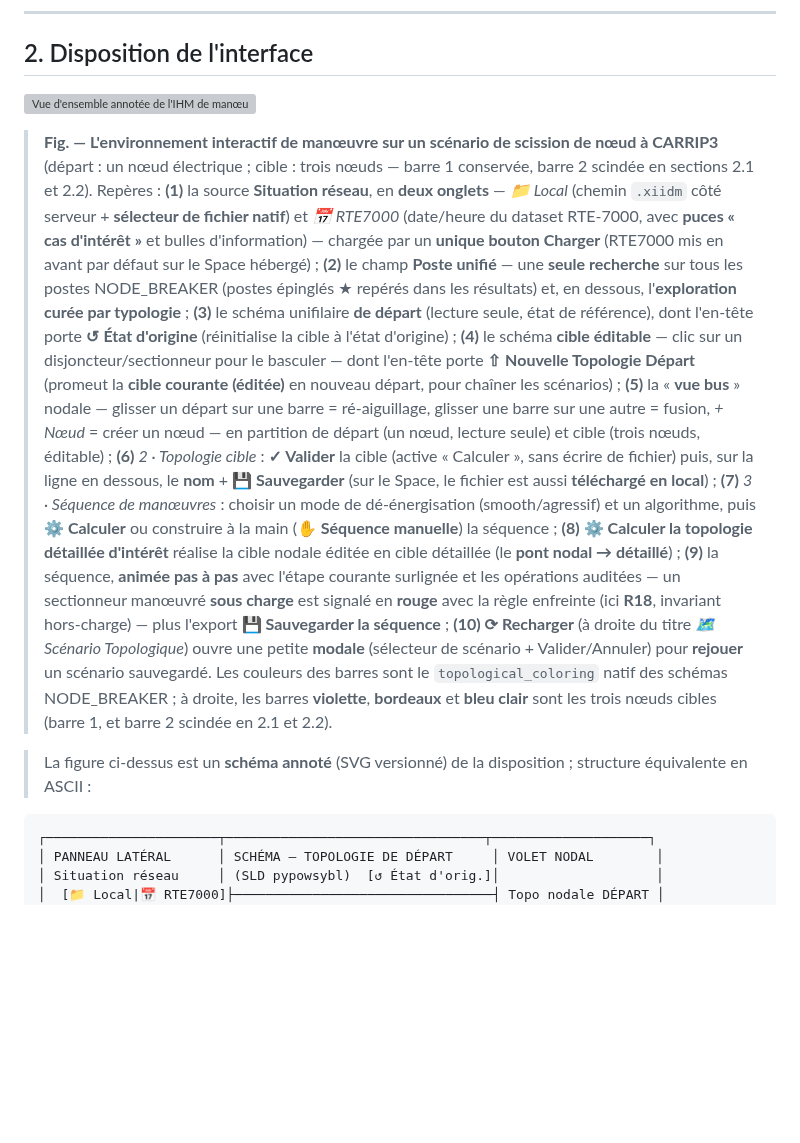
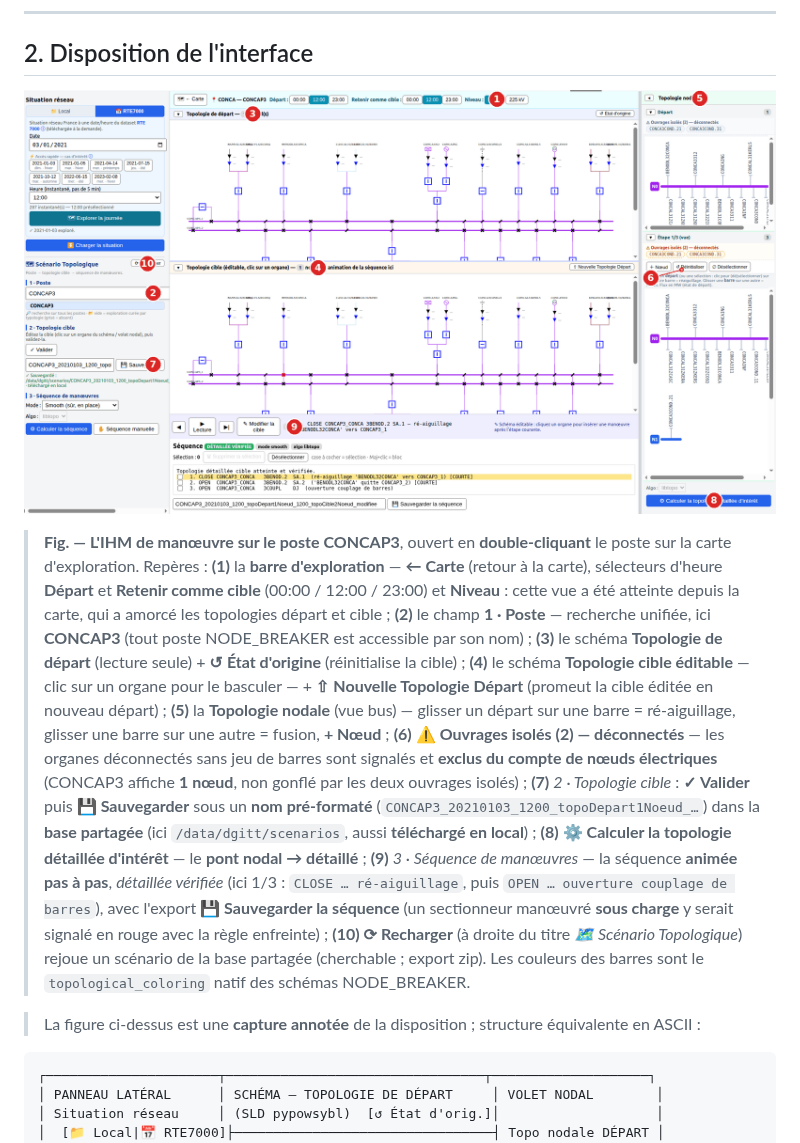
Before and after one commit to marota/Expert_op4grid_recommender, a Markdown page: docs/manoeuvre/ihm.md, the part around one of its changes. Drawn GitHub-style; pictures changed too: docs/manoeuvre/manoeuvre_ihm_overview.png (added); blank space fills up the shorter version; grey boxes are pictures that could not be loaded.

````diff
--- a/docs/manoeuvre/ihm.md
+++ b/docs/manoeuvre/ihm.md
@@ -226,50 +230,41 @@ le bandeau indique la cause (OSM injoignable, ou joignable mais 0 apparié avec
 
 ## 2. Disposition de l'interface
 
-![Vue d'ensemble annotée de l'IHM de manœuvre sur un scénario de scission de nœud à CARRIP3](manoeuvre_ihm_overview.svg)
+![Vue annotée de l'IHM de manœuvre sur le poste CONCAP3, ouvert depuis la carte d'exploration](manoeuvre_ihm_overview.png)
 
-> **Fig. — L'environnement interactif de manœuvre sur un scénario de scission de
-> nœud à CARRIP3** (départ : un nœud électrique ; cible : trois nœuds — barre 1
-> conservée, barre 2 scindée en sections 2.1 et 2.2). Repères :
-> **(1)** la source **Situation réseau**, en **deux onglets** — *📁 Local*
-> (chemin `.xiidm` côté serveur + **sélecteur de fichier natif**) et *📅 RTE7000*
-> (date/heure du dataset RTE-7000, avec **puces « cas d'intérêt »** et bulles
-> d'information) — chargée par un **unique bouton Charger** (RTE7000 mis en avant
-> par défaut sur le Space hébergé) ;
-> **(2)** le champ **Poste unifié** — une **seule recherche** sur tous les postes
-> NODE_BREAKER (postes épinglés ★ repérés dans les résultats) et, en dessous,
-> l'**exploration curée par typologie** ;
-> **(3)** le schéma unifilaire **de départ** (lecture seule, état de référence),
-> dont l'en-tête porte **↺ État d'origine** (réinitialise la cible à l'état
-> d'origine) ;
-> **(4)** le schéma **cible éditable** — clic sur un disjoncteur/sectionneur pour
-> le basculer — dont l'en-tête porte **⇧ Nouvelle Topologie Départ** (promeut la
-> **cible courante (éditée)** en nouveau départ, pour chaîner les scénarios) ;
-> **(5)** la « **vue bus** » nodale — glisser un départ sur une barre =
-> ré-aiguillage, glisser une barre sur une autre = fusion, *+ Nœud* = créer un
-> nœud — en partition de départ (un nœud, lecture seule) et cible (trois nœuds,
-> éditable) ;
-> **(6)** *2 · Topologie cible* : **✓ Valider** la cible (active « Calculer », sans
-> écrire de fichier) puis, sur la ligne en dessous, le **nom** + **💾 Sauvegarder**
-> (sur le Space, le fichier est aussi **téléchargé en local**) ;
-> **(7)** *3 · Séquence de manœuvres* : choisir un mode de dé-énergisation
-> (smooth/agressif) et un algorithme, puis **⚙ Calculer** ou construire à la main
-> (**✋ Séquence manuelle**) la séquence ;
-> **(8)** **⚙ Calculer la topologie détaillée d'intérêt** réalise la cible nodale
-> éditée en cible détaillée (le **pont nodal → détaillé**) ;
-> **(9)** la séquence, **animée pas à pas** avec l'étape courante surlignée et les
-> opérations auditées — un sectionneur manœuvré **sous charge** est signalé en
-> **rouge** avec la règle enfreinte (ici **R18**, invariant hors-charge) — plus
-> l'export **💾 Sauvegarder la séquence** ;
-> **(10)** **⟳ Recharger** (à droite du titre *🗺 Scénario Topologique*) ouvre une
-> petite **modale** (sélecteur de scénario + Valider/Annuler) pour **rejouer** un
-> scénario sauvegardé.
+> **Fig. — L'IHM de manœuvre sur le poste CONCAP3**, ouvert en **double-cliquant** le
+> poste sur la carte d'exploration. Repères :
+> **(1)** la **barre d'exploration** — **← Carte** (retour à la carte), sélecteurs
+> d'heure **Départ** et **Retenir comme cible** (00:00 / 12:00 / 23:00) et **Niveau** :
+> cette vue a été atteinte depuis la carte, qui a amorcé les topologies départ et
+> cible ;
+> **(2)** le champ **1 · Poste** — recherche unifiée, ici **CONCAP3** (tout poste
+> NODE_BREAKER est accessible par son nom) ;
+> **(3)** le schéma **Topologie de départ** (lecture seule) + **↺ État d'origine**
+> (réinitialise la cible) ;
+> **(4)** le schéma **Topologie cible éditable** — clic sur un organe pour le basculer
+> — + **⇧ Nouvelle Topologie Départ** (promeut la cible éditée en nouveau départ) ;
+> **(5)** la **Topologie nodale** (vue bus) — glisser un départ sur une barre =
+> ré-aiguillage, glisser une barre sur une autre = fusion, **+ Nœud** ;
+> **(6)** **⚠ Ouvrages isolés (2) — déconnectés** — les organes déconnectés sans jeu
+> de barres sont signalés et **exclus du compte de nœuds électriques** (CONCAP3 affiche
+> **1 nœud**, non gonflé par les deux ouvrages isolés) ;
+> **(7)** *2 · Topologie cible* : **✓ Valider** puis **💾 Sauvegarder** sous un **nom
+> pré-formaté** (`CONCAP3_20210103_1200_topoDepart1Noeud_…`) dans la **base partagée**
+> (ici `/data/dgitt/scenarios`, aussi **téléchargé en local**) ;
+> **(8)** **⚙ Calculer la topologie détaillée d'intérêt** — le **pont nodal →
+> détaillé** ;
+> **(9)** *3 · Séquence de manœuvres* — la séquence **animée pas à pas**, *détaillée
+> vérifiée* (ici 1/3 : `CLOSE … ré-aiguillage`, puis `OPEN … ouverture couplage de
+> barres`), avec l'export **💾 Sauvegarder la séquence** (un sectionneur manœuvré
+> **sous charge** y serait signalé en rouge avec la règle enfreinte) ;
+> **(10)** **⟳ Recharger** (à droite du titre *🗺 Scénario Topologique*) rejoue un
+> scénario de la base partagée (cherchable ; export zip).
 > Les couleurs des barres sont le `topological_coloring` natif des schémas
-> NODE_BREAKER ; à droite, les barres **violette**, **bordeaux** et **bleu clair**
-> sont les trois nœuds cibles (barre 1, et barre 2 scindée en 2.1 et 2.2).
+> NODE_BREAKER.
 
-> La figure ci-dessus est un **schéma annoté** (SVG versionné) de la disposition ;
-> structure équivalente en ASCII :
+> La figure ci-dessus est une **capture annotée** de la disposition ; structure
+> équivalente en ASCII :
 
 ```
 ┌──────────────────────┬─────────────────────────────────┬────────────────────┐
````
Also changed, not shown: other parts of docs/manoeuvre/ihm.md (+18 -14 lines), CHANGELOG.md (+1 -1 lines), README.md (+104 -67 lines), docs/manoeuvre/manoeuvre_ihm_explore_map.png (added), 2 other files.
